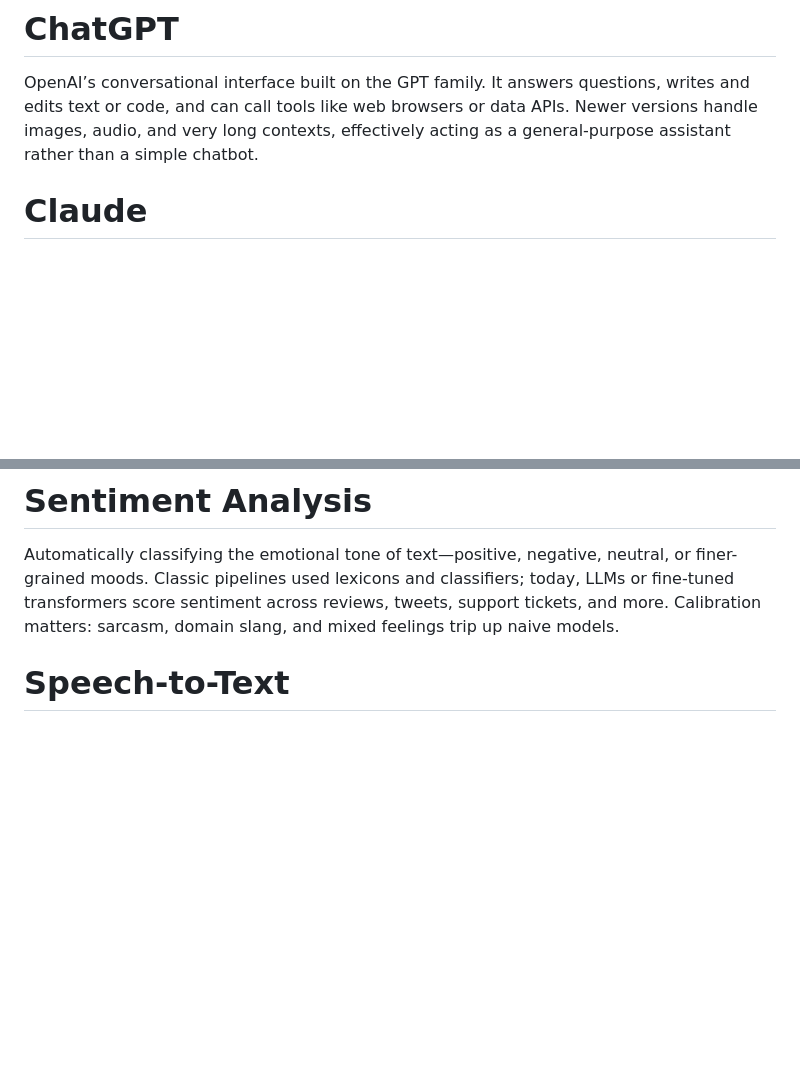
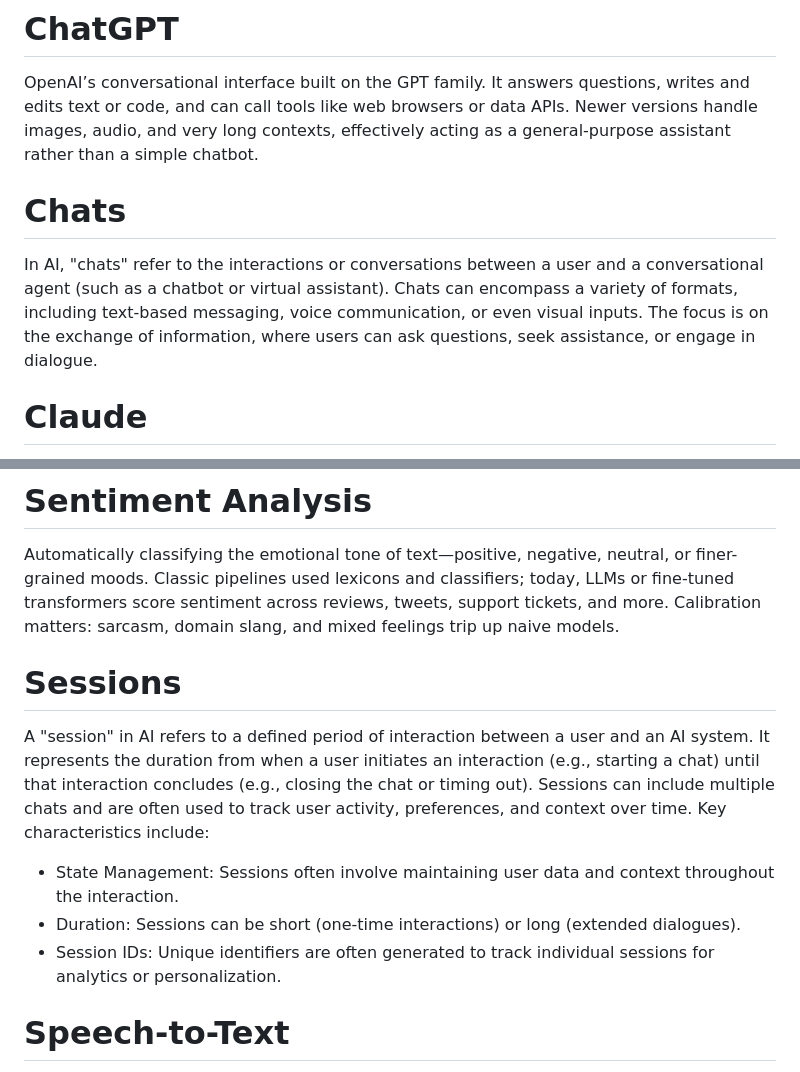
Before and after one commit to Barnes7599/glossary, a Markdown page: AI Glossary.md, 2 parts joined by grey strips. GitHub-like rendering; blank space fills up the shorter version.

```diff
--- a/AI Glossary.md
+++ b/AI Glossary.md
@@ -87,6 +87,10 @@ Prompting or training a model to spell out its intermediate reasoning steps (e.g
 # ChatGPT
 
 OpenAI’s conversational interface built on the GPT family. It answers questions, writes and edits text or code, and can call tools like web browsers or data APIs. Newer versions handle images, audio, and very long contexts, effectively acting as a general-purpose assistant rather than a simple chatbot.
+
+# Chats
+
+In AI, "chats" refer to the interactions or conversations between a user and a conversational agent (such as a chatbot or virtual assistant). Chats can encompass a variety of formats, including text-based messaging, voice communication, or even visual inputs. The focus is on the exchange of information, where users can ask questions, seek assistance, or engage in dialogue.
 
 # Claude
 
@@ -417,6 +421,14 @@ Search that uses meaning, not just exact keywords. You embed queries and documen
 # Sentiment Analysis
 
 Automatically classifying the emotional tone of text—positive, negative, neutral, or finer-grained moods. Classic pipelines used lexicons and classifiers; today, LLMs or fine-tuned transformers score sentiment across reviews, tweets, support tickets, and more. Calibration matters: sarcasm, domain slang, and mixed feelings trip up naive models.
+
+# Sessions
+
+A "session" in AI refers to a defined period of interaction between a user and an AI system. It represents the duration from when a user initiates an interaction (e.g., starting a chat) until that interaction concludes (e.g., closing the chat or timing out). Sessions can include multiple chats and are often used to track user activity, preferences, and context over time. Key characteristics include:
+
+- State Management: Sessions often involve maintaining user data and context throughout the interaction.
+- Duration: Sessions can be short (one-time interactions) or long (extended dialogues).
+- Session IDs: Unique identifiers are often generated to track individual sessions for analytics or personalization.
 
 # Speech-to-Text
 
```
Also changed, not shown: other parts of AI Glossary.md (+2 -2 lines).
